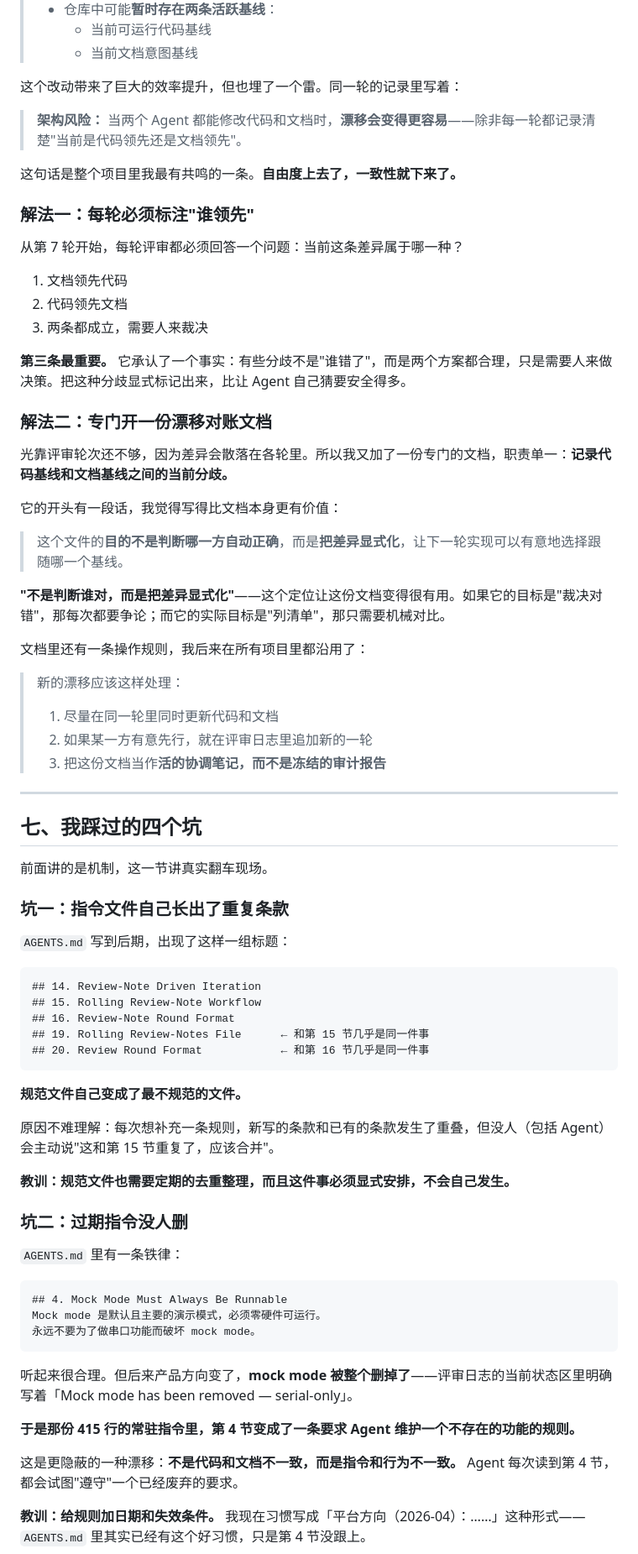
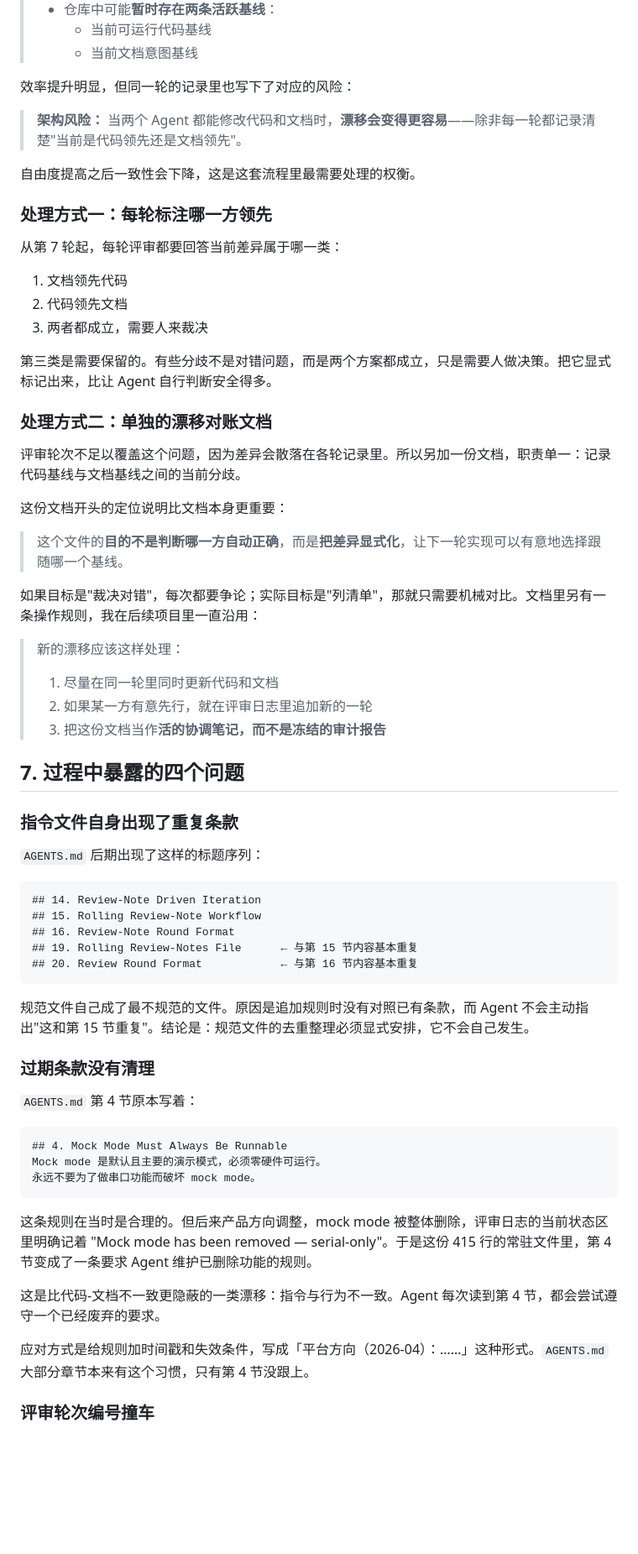
Before and after one commit to evelyn77yu/ai-engineering-blog, a Markdown page: posts/01-dual-agent-alternating-workflow.md, the part around one of its changes. Shown at 84% size. GitHub-like rendering; blank space fills up the shorter version.

````diff
--- a/posts/01-dual-agent-alternating-workflow.md
+++ b/posts/01-dual-agent-alternating-workflow.md
@@ -223,66 +177,56 @@
 >   - 当前可运行代码基线
 >   - 当前文档意图基线
 
-这个改动带来了巨大的效率提升，但也埋了一个雷。同一轮的记录里写着：
+效率提升明显，但同一轮的记录里也写下了对应的风险：
 
 > **架构风险：** 当两个 Agent 都能修改代码和文档时，**漂移会变得更容易**——除非每一轮都记录清楚"当前是代码领先还是文档领先"。
 
-这句话是整个项目里我最有共鸣的一条。**自由度上去了，一致性就下来了。**
+自由度提高之后一致性会下降，这是这套流程里最需要处理的权衡。
 
-### 解法一：每轮必须标注"谁领先"
+### 处理方式一：每轮标注哪一方领先
 
-从第 7 轮开始，每轮评审都必须回答一个问题：当前这条差异属于哪一种？
+从第 7 轮起，每轮评审都要回答当前差异属于哪一类：
 
 1. 文档领先代码
 2. 代码领先文档
-3. 两条都成立，需要人来裁决
+3. 两者都成立，需要人来裁决
 
-**第三条最重要。** 它承认了一个事实：有些分歧不是"谁错了"，而是两个方案都合理，只是需要人来做决策。把这种分歧显式标记出来，比让 Agent 自己猜要安全得多。
+第三类是需要保留的。有些分歧不是对错问题，而是两个方案都成立，只是需要人做决策。把它显式标记出来，比让 Agent 自行判断安全得多。
 
-### 解法二：专门开一份漂移对账文档
+### 处理方式二：单独的漂移对账文档
 
-光靠评审轮次还不够，因为差异会散落在各轮里。所以我又加了一份专门的文档，职责单一：**记录代码基线和文档基线之间的当前分歧。**
+评审轮次不足以覆盖这个问题，因为差异会散落在各轮记录里。所以另加一份文档，职责单一：记录代码基线与文档基线之间的当前分歧。
 
-它的开头有一段话，我觉得写得比文档本身更有价值：
+这份文档开头的定位说明比文档本身更重要：
 
 > 这个文件的**目的不是判断哪一方自动正确**，而是**把差异显式化**，让下一轮实现可以有意地选择跟随哪一个基线。
 
-**"不是判断谁对，而是把差异显式化"**——这个定位让这份文档变得很有用。如果它的目标是"裁决对错"，那每次都要争论；而它的实际目标是"列清单"，那只需要机械对比。
-
-文档里还有一条操作规则，我后来在所有项目里都沿用了：
+如果目标是"裁决对错"，每次都要争论；实际目标是"列清单"，那就只需要机械对比。文档里另有一条操作规则，我在后续项目里一直沿用：
 
 > 新的漂移应该这样处理：
 > 1. 尽量在同一轮里同时更新代码和文档
 > 2. 如果某一方有意先行，就在评审日志里追加新的一轮
 > 3. 把这份文档当作**活的协调笔记，而不是冻结的审计报告**
 
----
+## 7. 过程中暴露的四个问题
 
-## 七、我踩过的四个坑
+### 指令文件自身出现了重复条款
 
-前面讲的是机制，这一节讲真实翻车现场。
-
-### 坑一：指令文件自己长出了重复条款
-
-`AGENTS.md` 写到后期，出现了这样一组标题：
+`AGENTS.md` 后期出现了这样的标题序列：
 
 ```
 ## 14. Review-Note Driven Iteration
 ## 15. Rolling Review-Note Workflow
 ## 16. Review-Note Round Format
-## 19. Rolling Review-Notes File      ← 和第 15 节几乎是同一件事
-## 20. Review Round Format            ← 和第 16 节几乎是同一件事
+## 19. Rolling Review-Notes File      ← 与第 15 节内容基本重复
+## 20. Review Round Format            ← 与第 16 节内容基本重复
 ```
 
-**规范文件自己变成了最不规范的文件。**
+规范文件自己成了最不规范的文件。原因是追加规则时没有对照已有条款，而 Agent 不会主动指出"这和第 15 节重复"。结论是：规范文件的去重整理必须显式安排，它不会自己发生。
 
-原因不难理解：每次想补充一条规则，新写的条款和已有的条款发生了重叠，但没人（包括 Agent）会主动说"这和第 15 节重复了，应该合并"。
+### 过期条款没有清理
 
-**教训：规范文件也需要定期的去重整理，而且这件事必须显式安排，不会自己发生。**
-
-### 坑二：过期指令没人删
-
-`AGENTS.md` 里有一条铁律：
+`AGENTS.md` 第 4 节原本写着：
 
 ```markdown
 ## 4. Mock Mode Must Always Be Runnable
@@ -290,11 +234,11 @@ Mock mode 是默认且主要的演示模式，必须零硬件可运行。
 永远不要为了做串口功能而破坏 mock mode。
 ```
 
-听起来很合理。但后来产品方向变了，**mock mode 被整个删掉了**——评审日志的当前状态区里明确写着「Mock mode has been removed — serial-only」。
+这条规则在当时是合理的。但后来产品方向调整，mock mode 被整体删除，评审日志的当前状态区里明确记着 "Mock mode has been removed — serial-only"。于是这份 415 行的常驻文件里，第 4 节变成了一条要求 Agent 维护已删除功能的规则。
 
-**于是那份 415 行的常驻指令里，第 4 节变成了一条要求 Agent 维护一个不存在的功能的规则。**
+这是比代码-文档不一致更隐蔽的一类漂移：指令与行为不一致。Agent 每次读到第 4 节，都会尝试遵守一个已经废弃的要求。
 
-这是更隐蔽的一种漂移：**不是代码和文档不一致，而是指令和行为不一致。** Agent 每次读到第 4 节，都会试图"遵守"一个已经废弃的要求。
+应对方式是给规则加时间戳和失效条件，写成「平台方向（2026-04）：……」这种形式。`AGENTS.md` 大部分章节本来有这个习惯，只有第 4 节没跟上。
 
-**教训：给规则加日期和失效条件。** 我现在习惯写成「平台方向（2026-04）：……」这种形式——`AGENTS.md` 里其实已经有这个好习惯，只是第 4 节没跟上。
+### 评审轮次编号撞车
 
````
Also changed, not shown: other parts of posts/01-dual-agent-alternating-workflow.md (+92 -134 lines), posts/02-llm-prompting-evaluation-retrospective.md (+119 -157 lines).
